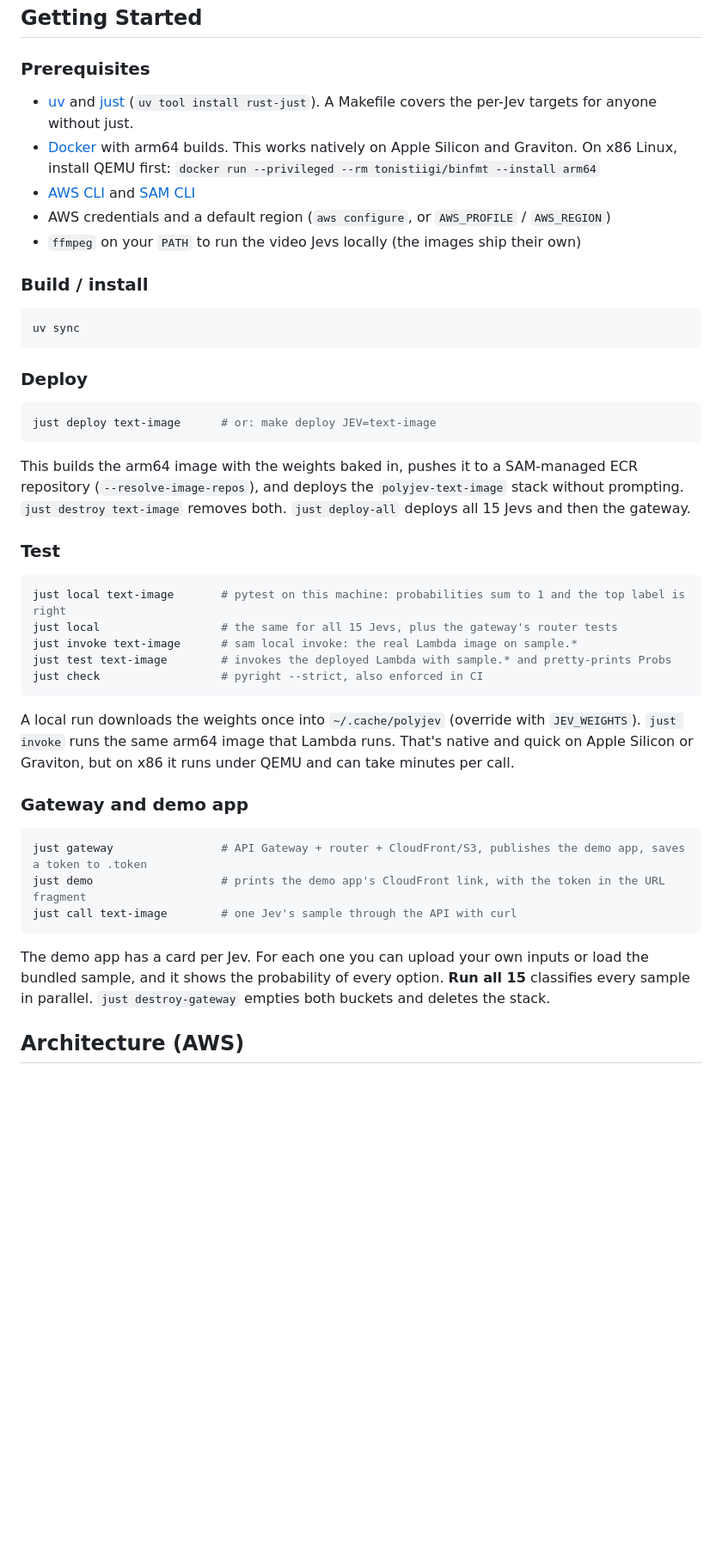
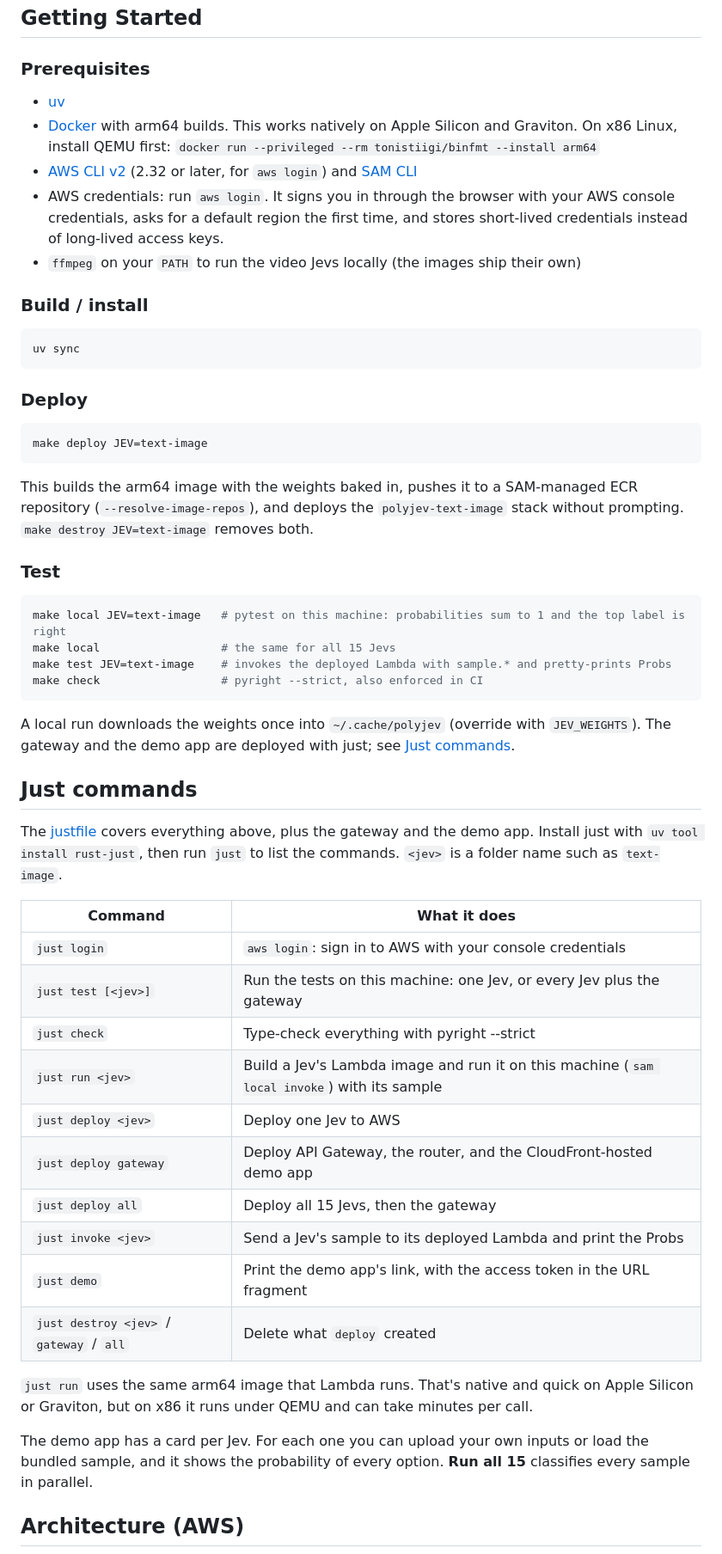
Before and after one commit to JGalego/PolyJev, a Markdown page: README.md, the part around one of its changes. Shown at 86% size. Drawn GitHub-style; blank space fills up the shorter version.

Commit message:
README: make-only Getting Started, separate Just commands section, aws login
Co-Authored-By: Claude Opus 5.5 <noreply@anthropic.com>
Claude-Session: https://claude.ai/code/session_01HaGnGwTfYY5F6Rtc8PbLRc

````diff
--- a/README.md
+++ b/README.md
@@ -32,10 +32,10 @@ probs.top                                     # Category.MEALS
 
 ### Prerequisites
 
-- [uv](https://docs.astral.sh/uv/) and [just](https://just.systems/) (`uv tool install rust-just`). A Makefile covers the per-Jev targets for anyone without just.
+- [uv](https://docs.astral.sh/uv/)
 - [Docker](https://docs.docker.com/get-docker/) with arm64 builds. This works natively on Apple Silicon and Graviton. On x86 Linux, install QEMU first: `docker run --privileged --rm tonistiigi/binfmt --install arm64`
-- [AWS CLI](https://aws.amazon.com/cli/) and [SAM CLI](https://docs.aws.amazon.com/serverless-application-model/latest/developerguide/install-sam-cli.html)
-- AWS credentials and a default region (`aws configure`, or `AWS_PROFILE` / `AWS_REGION`)
+- [AWS CLI v2](https://docs.aws.amazon.com/cli/latest/userguide/getting-started-install.html) (2.32 or later, for `aws login`) and [SAM CLI](https://docs.aws.amazon.com/serverless-application-model/latest/developerguide/install-sam-cli.html)
+- AWS credentials: run `aws login`. It signs you in through the browser with your AWS console credentials, asks for a default region the first time, and stores short-lived credentials instead of long-lived access keys.
 - `ffmpeg` on your `PATH` to run the video Jevs locally (the images ship their own)
 
 ### Build / install
@@ -47,32 +47,42 @@ uv sync
 ### Deploy
 
 ```bash
-just deploy text-image      # or: make deploy JEV=text-image
+make deploy JEV=text-image
 ```
 
-This builds the arm64 image with the weights baked in, pushes it to a SAM-managed ECR repository (`--resolve-image-repos`), and deploys the `polyjev-text-image` stack without prompting. `just destroy text-image` removes both. `just deploy-all` deploys all 15 Jevs and then the gateway.
+This builds the arm64 image with the weights baked in, pushes it to a SAM-managed ECR repository (`--resolve-image-repos`), and deploys the `polyjev-text-image` stack without prompting. `make destroy JEV=text-image` removes both.
 
 ### Test
 
 ```bash
-just local text-image       # pytest on this machine: probabilities sum to 1 and the top label is right
-just local                  # the same for all 15 Jevs, plus the gateway's router tests
-just invoke text-image      # sam local invoke: the real Lambda image on sample.*
-just test text-image        # invokes the deployed Lambda with sample.* and pretty-prints Probs
-just check                  # pyright --strict, also enforced in CI
+make local JEV=text-image   # pytest on this machine: probabilities sum to 1 and the top label is right
+make local                  # the same for all 15 Jevs
+make test JEV=text-image    # invokes the deployed Lambda with sample.* and pretty-prints Probs
+make check                  # pyright --strict, also enforced in CI
 ```
 
-A local run downloads the weights once into `~/.cache/polyjev` (override with `JEV_WEIGHTS`). `just invoke` runs the same arm64 image that Lambda runs. That's native and quick on Apple Silicon or Graviton, but on x86 it runs under QEMU and can take minutes per call.
+A local run downloads the weights once into `~/.cache/polyjev` (override with `JEV_WEIGHTS`). The gateway and the demo app are deployed with just; see [Just commands](#just-commands).
 
-### Gateway and demo app
+## Just commands
 
-```bash
-just gateway                # API Gateway + router + CloudFront/S3, publishes the demo app, saves a token to .token
-just demo                   # prints the demo app's CloudFront link, with the token in the URL fragment
-just call text-image        # one Jev's sample through the API with curl
-```
+The [justfile](justfile) covers everything above, plus the gateway and the demo app. Install just with `uv tool install rust-just`, then run `just` to list the commands. `<jev>` is a folder name such as `text-image`.
 
-The demo app has a card per Jev. For each one you can upload your own inputs or load the bundled sample, and it shows the probability of every option. **Run all 15** classifies every sample in parallel. `just destroy-gateway` empties both buckets and deletes the stack.
+| Command | What it does |
+| --- | --- |
+| `just login` | `aws login`: sign in to AWS with your console credentials |
+| `just test [<jev>]` | Run the tests on this machine: one Jev, or every Jev plus the gateway |
+| `just check` | Type-check everything with pyright --strict |
+| `just run <jev>` | Build a Jev's Lambda image and run it on this machine (`sam local invoke`) with its sample |
+| `just deploy <jev>` | Deploy one Jev to AWS |
+| `just deploy gateway` | Deploy API Gateway, the router, and the CloudFront-hosted demo app |
+| `just deploy all` | Deploy all 15 Jevs, then the gateway |
+| `just invoke <jev>` | Send a Jev's sample to its deployed Lambda and print the Probs |
+| `just demo` | Print the demo app's link, with the access token in the URL fragment |
+| `just destroy <jev>` / `gateway` / `all` | Delete what `deploy` created |
+
+`just run` uses the same arm64 image that Lambda runs. That's native and quick on Apple Silicon or Graviton, but on x86 it runs under QEMU and can take minutes per call.
+
+The demo app has a card per Jev. For each one you can upload your own inputs or load the bundled sample, and it shows the probability of every option. **Run all 15** classifies every sample in parallel.
 
 ## Architecture (AWS)
 
````
Also changed, not shown: other parts of README.md (+2 -2 lines).
